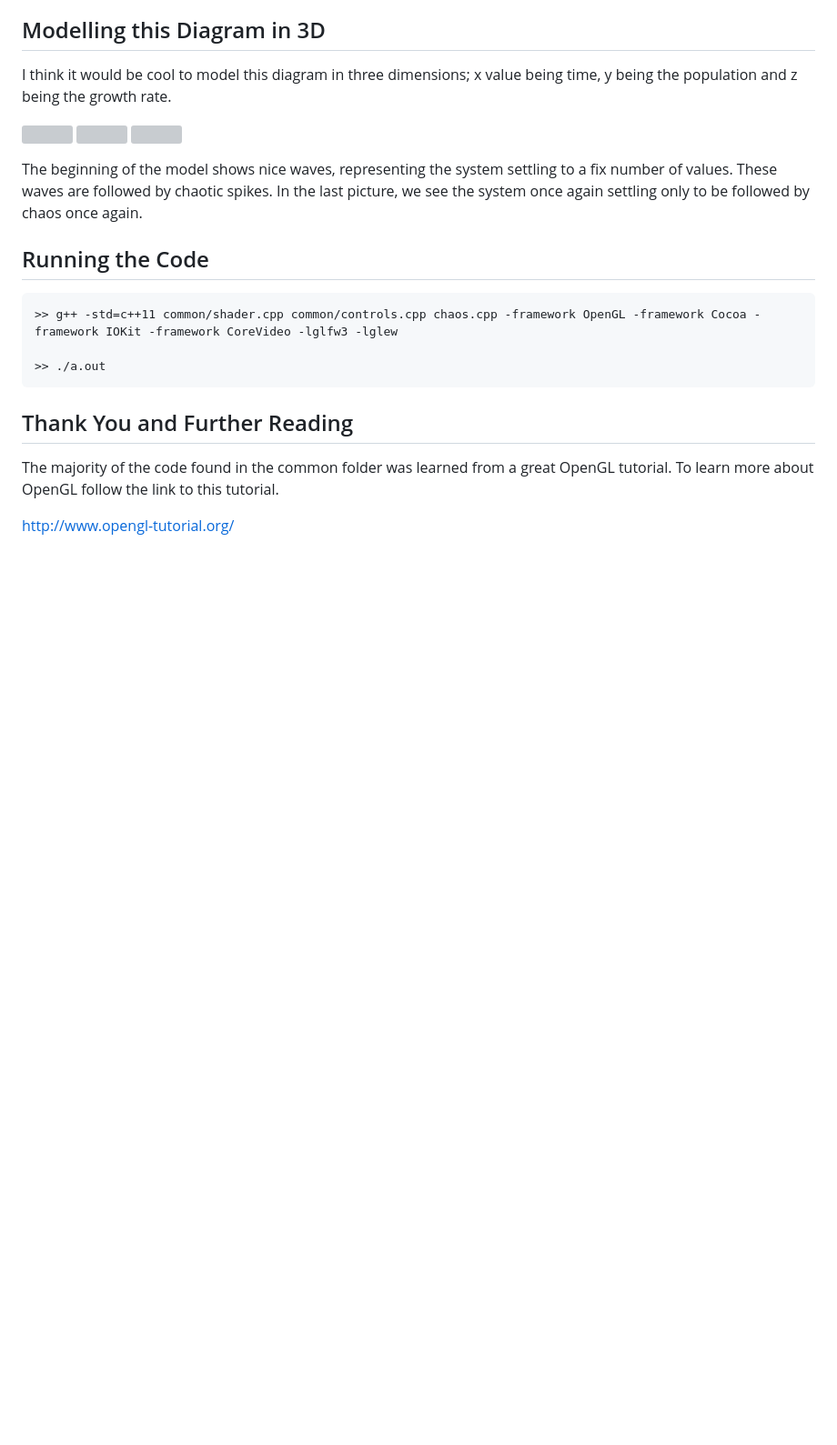
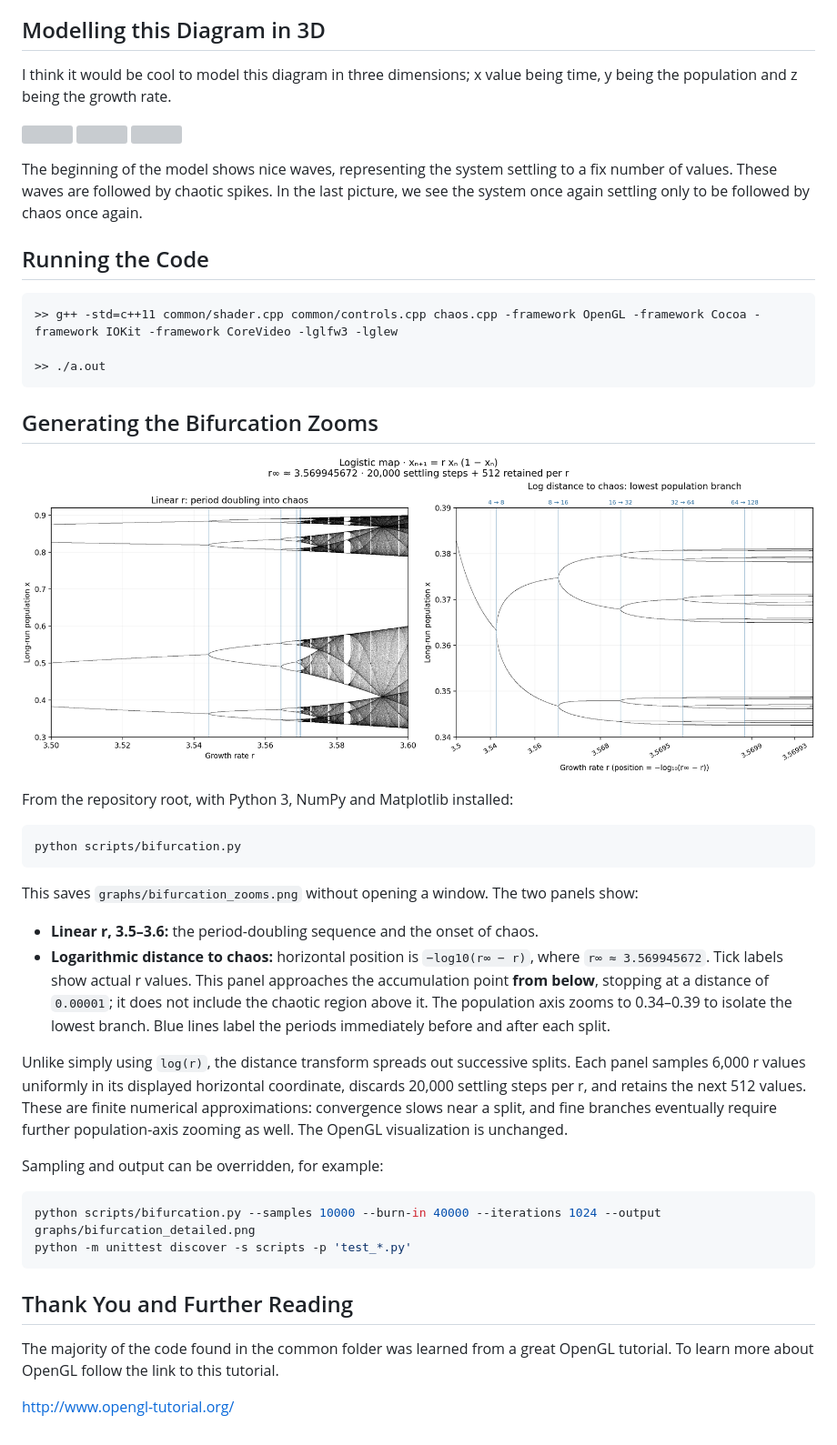
Before and after one commit to thomasdhc/chaos-opengl, a Markdown page: README.md, the part around the change. Shown at 91% size. Drawn GitHub-style; pictures changed too: graphs/bifurcation_zooms.png (added); blank space fills up the shorter version; grey boxes are pictures that could not be loaded.

Commit message:
feat: plot linear and log-distance bifurcation views
Co-authored-by: Codex <codex@openai.com>

````diff
--- a/README.md
+++ b/README.md
@@ -32,6 +32,40 @@ The beginning of the model shows nice waves, representing the system settling to
 >> ./a.out
 ```
 
+## Generating the Bifurcation Zooms
+
+![Linear and logarithmic-distance bifurcation views](graphs/bifurcation_zooms.png)
+
+From the repository root, with Python 3, NumPy and Matplotlib installed:
+
+```bash
+python scripts/bifurcation.py
+```
+
+This saves `graphs/bifurcation_zooms.png` without opening a window. The two panels show:
+
+- **Linear r, 3.5–3.6:** the period-doubling sequence and the onset of chaos.
+- **Logarithmic distance to chaos:** horizontal position is
+  `−log10(r∞ − r)`, where `r∞ ≈ 3.569945672`. Tick labels show actual r values.
+  This panel approaches the accumulation point **from below**, stopping at a
+  distance of `0.00001`; it does not include the chaotic region above it.
+  The population axis zooms to 0.34–0.39 to isolate the lowest branch.
+  Blue lines label the periods immediately before and after each split.
+
+Unlike simply using `log(r)`, the distance transform spreads out successive
+splits. Each panel samples 6,000 r values uniformly in its displayed horizontal
+coordinate, discards 20,000 settling steps per r, and retains the next 512 values.
+These are finite numerical approximations: convergence slows near a split, and
+fine branches eventually require further population-axis zooming as well.
+The OpenGL visualization is unchanged.
+
+Sampling and output can be overridden, for example:
+
+```bash
+python scripts/bifurcation.py --samples 10000 --burn-in 40000 --iterations 1024 --output graphs/bifurcation_detailed.png
+python -m unittest discover -s scripts -p 'test_*.py'
+```
+
 ## Thank You and Further Reading
 
 The majority of the code found in the common folder was learned from a great OpenGL tutorial. To learn more about OpenGL follow the link to this tutorial.
````
Also changed, not shown: 3 other files.
